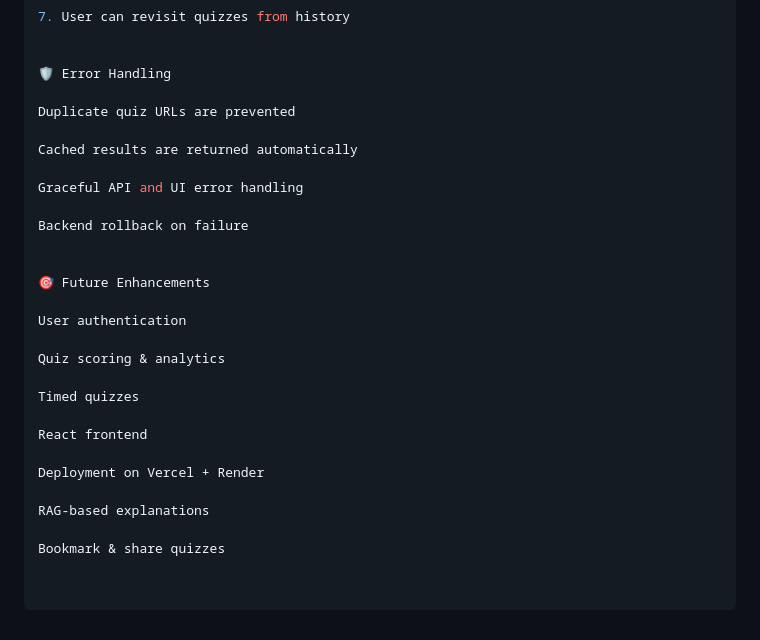
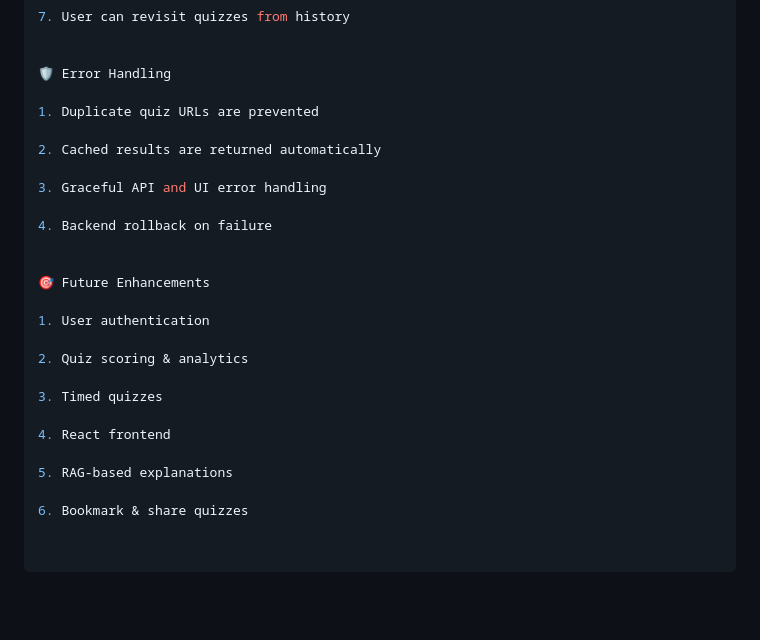
Before and after one commit to kamranahmad786/wikiquiz, a Markdown page: README.md, the part around the change. GitHub-like rendering; blank space fills up the shorter version.

Commit message:
Update error handling and future enhancements sections

```diff
--- a/README.md
+++ b/README.md
@@ -170,27 +170,25 @@ GET /quiz/{quiz_id}
 
 🛡️ Error Handling
 
-Duplicate quiz URLs are prevented
+1. Duplicate quiz URLs are prevented
 
-Cached results are returned automatically
+2. Cached results are returned automatically
 
-Graceful API and UI error handling
+3. Graceful API and UI error handling
 
-Backend rollback on failure
+4. Backend rollback on failure
 
 
 🎯 Future Enhancements
 
-User authentication
+1. User authentication
 
-Quiz scoring & analytics
+2. Quiz scoring & analytics
 
-Timed quizzes
+3. Timed quizzes
 
-React frontend
+4. React frontend
 
-Deployment on Vercel + Render
+5. RAG-based explanations
 
-RAG-based explanations
-
-Bookmark & share quizzes
+6. Bookmark & share quizzes
```
